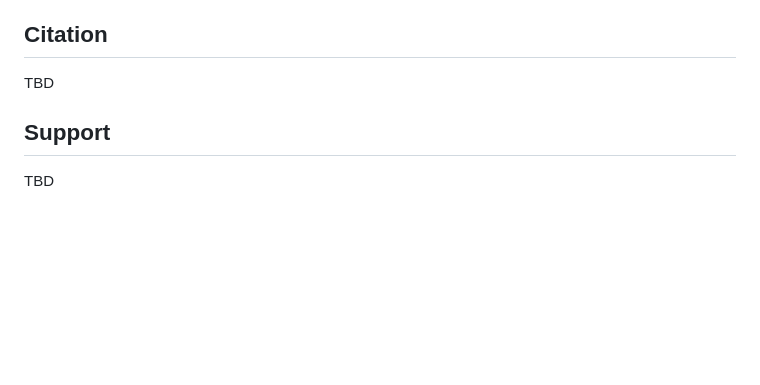
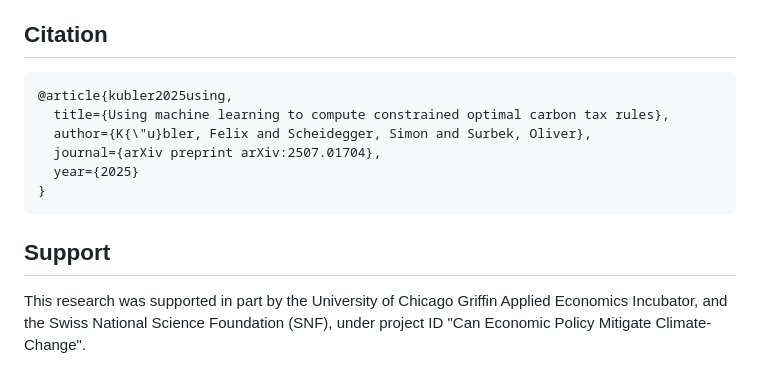
Before and after one commit to sischei/JPE_Macro_Using_ML_to_compute_constrained_optimal_carbon_tax_rules, a Markdown page: README.md, the part around the change. GitHub-like rendering; blank space fills up the shorter version.

Commit message:
Add citation and funding acknowledgment to README

````diff
--- a/README.md
+++ b/README.md
@@ -281,8 +281,15 @@ The data is stored in the folder `DEQN_for_IAM/calibration_data/dice_rcp_data.xl
 
 ## Citation
 
-TBD
+```bibtex
+@article{kubler2025using,
+  title={Using machine learning to compute constrained optimal carbon tax rules},
+  author={K{\"u}bler, Felix and Scheidegger, Simon and Surbek, Oliver},
+  journal={arXiv preprint arXiv:2507.01704},
+  year={2025}
+}
+```
 
 ## Support
 
-TBD
+This research was supported in part by the University of Chicago Griffin Applied Economics Incubator, and the Swiss National Science Foundation (SNF), under project ID "Can Economic Policy Mitigate Climate-Change".
````
